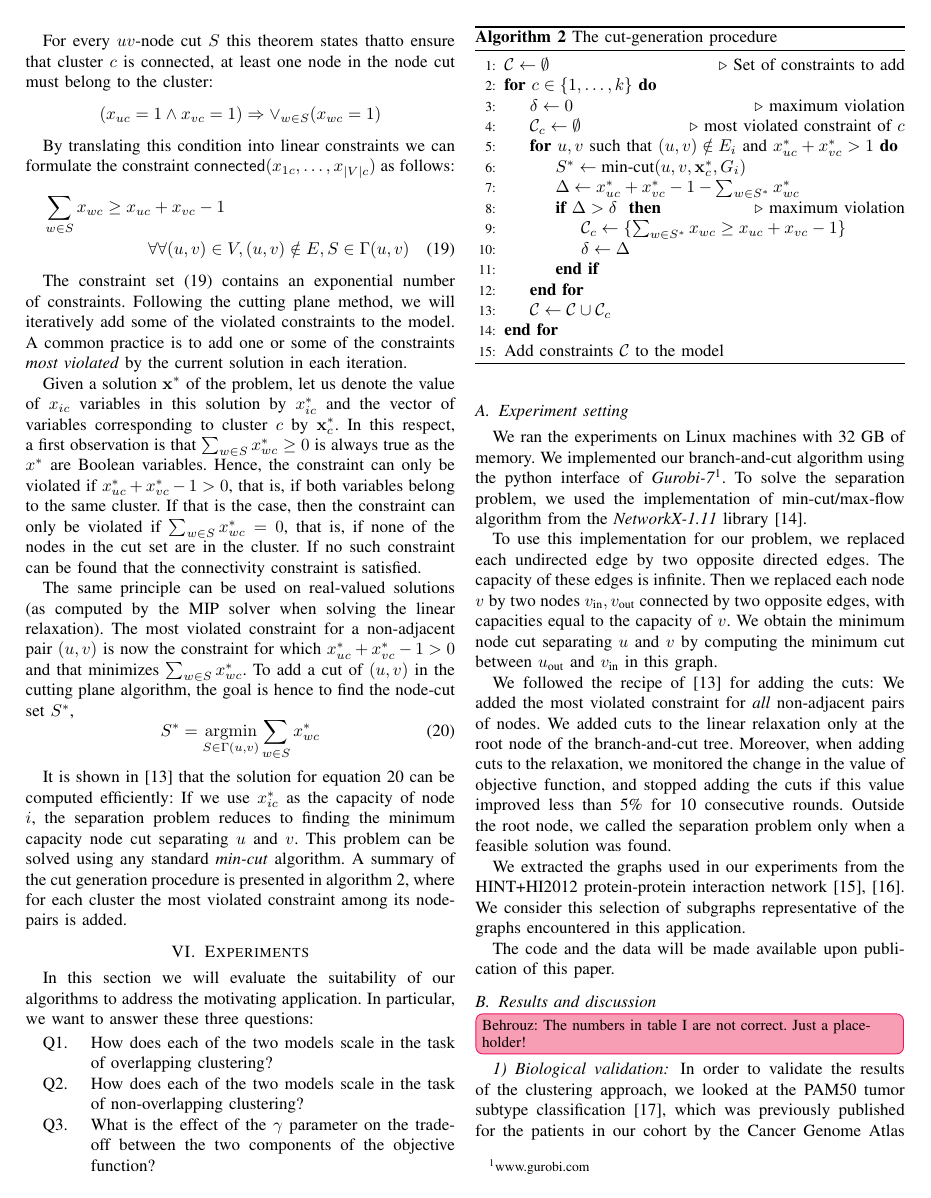
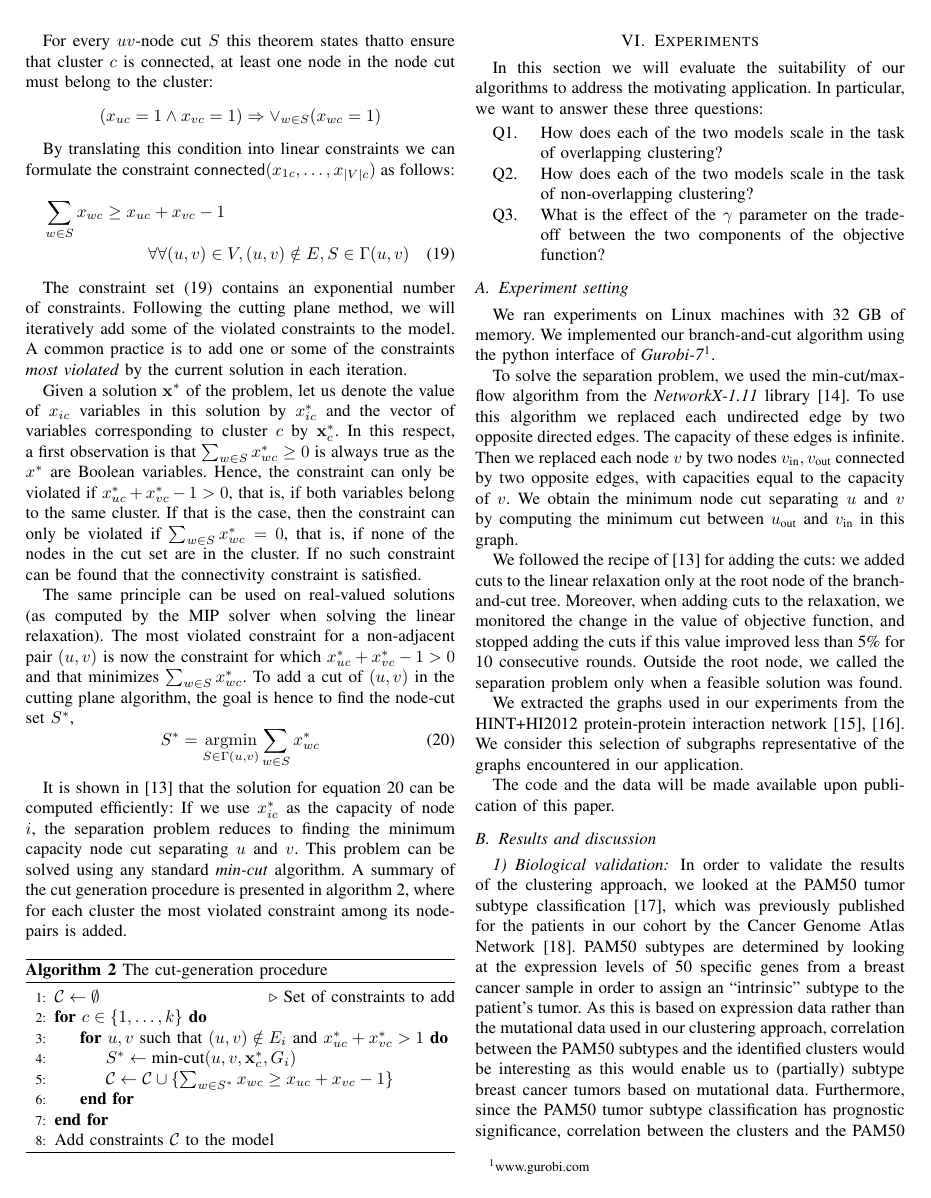
Before and after one commit to Behrouz-Babaki/graph_clustering, a LaTeX paper (note/graph_clustering.tex): page 5 of 8. Compiled offline with pdfLaTeX; a missing font is replaced by an installed copy or a similar font; a LaTeX package or settings file that is missing is left out.

Commit message:
top part of exp

```diff
--- a/note/graph_clustering.tex
+++ b/note/graph_clustering.tex
@@ -349,17 +349,10 @@ It is shown in~\cite{CarvajalCGVW13} that the solution for equation~\ref{eq:sepa
 \begin{algorithmic}[1]
 \State $\mathcal{C} \gets \emptyset$ \Comment{Set of constraints to add}
 \For{$c \in \{1, \ldots, k\}$}
-	\State $\delta \gets 0$ \Comment{maximum violation}
-	\State $\mathcal{C}_c \gets \emptyset$	\Comment{most violated constraint of $c$}
 	\For{$u, v$ such that $(u, v) \notin E_i$ and $x_{uc}^* + x_{vc}^* > 1$}
 		\State $S^* \gets \text{min-cut}(u, v, {\mathbf{x}}^{*}_c, G_i)$
-		\State $\Delta \gets x_{uc}^* + x_{vc}^* - 1 - \sum_{w \in S^*} x_{wc}^*$
-		\If{$\Delta > \delta$ }\Comment{maximum violation}
-			\State $\mathcal{C}_c \gets \{\sum_{w \in S^*} x_{wc} \geq x_{uc} + x_{vc} - 1\}$
-			\State $\delta \gets \Delta$
-		\EndIf
+		\State $\mathcal{C} \gets \mathcal{C} \cup \{\sum_{w \in S^*} x_{wc} \geq x_{uc} + x_{vc} - 1\}$
 	\EndFor
-	\State $\mathcal{C} \gets \mathcal{C} \cup \mathcal{C}_c$
 \EndFor
 \State Add constraints $\mathcal{C}$ to the model
 \end{algorithmic}
@@ -382,10 +375,10 @@ In this section we will evaluate the suitability of our algorithms to address th
 
 
 \subsection{Experiment setting}
-We ran the experiments on Linux machines with 32 GB of memory. We implemented our branch-and-cut algorithm using the python interface
-of \emph{Gurobi-7}\footnote{www.gurobi.com}. To solve the separation problem, we used the implementation of min-cut/max-flow algorithm from the \emph{NetworkX-1.11} library~\cite{NetworkX}.
+We ran experiments on Linux machines with 32 GB of memory. We implemented our branch-and-cut algorithm using the python interface
+of \emph{Gurobi-7}\footnote{www.gurobi.com}.
 
-To use this implementation for our problem, we replaced
+To solve the separation problem, we used the min-cut/max-flow algorithm from the \emph{NetworkX-1.11} library~\cite{NetworkX}. To use this algorithm we replaced
 each undirected edge by two opposite directed edges. The capacity of
 these edges is infinite. Then we replaced each node $v$ by two
 nodes $v_{\text{in}}, v_{\text{out}}$ connected by two opposite
@@ -393,7 +386,7 @@ edges, with capacities equal to the capacity of $v$. We obtain the
 minimum node cut separating $u$ and $v$ by computing the minimum cut
 between $u_{\text{out}}$ and $v_{\text{in}}$ in this graph.
 
-We followed the recipe of~\cite{CarvajalCGVW13} for adding the cuts: We added the most violated constraint for \emph{all} non-adjacent pairs of nodes. We added cuts to the
+We followed the recipe of~\cite{CarvajalCGVW13} for adding the cuts: we added cuts to the
 linear relaxation only at the root node of the branch-and-cut tree.
 Moreover, when adding cuts to the relaxation, we monitored the change in
 the value of objective function, and stopped adding the cuts if this
@@ -401,7 +394,7 @@ value improved less than 5\% for 10 consecutive rounds. Outside the root
 node, we called the separation problem only when a feasible solution was
 found.
 
-We extracted the graphs used in our experiments from the HINT+HI2012 protein-protein interaction network~\cite{das2012hint,yu2011next}. We consider this selection of subgraphs representative of the graphs encountered in this application.
+We extracted the graphs used in our experiments from the HINT+HI2012 protein-protein interaction network~\cite{das2012hint,yu2011next}. We consider this selection of subgraphs representative of the graphs encountered in our application.
 
 %cite (High-quality protein interactomes and their applications in understanding human disease.  and Next-generation sequencing to generate interactome datasets. )
 
@@ -435,8 +428,6 @@ The code and the data will be made available upon publication of this paper.
 \label{fig:pareto}
 \end{figure}
 
-\NDBi{The numbers in table~\ref{table:runtime} are not correct. Just a placeholder!}
-
 
 
 \begin{table}
```
Also changed, not shown: note/graph_clustering.tex (2 more changed lines).
